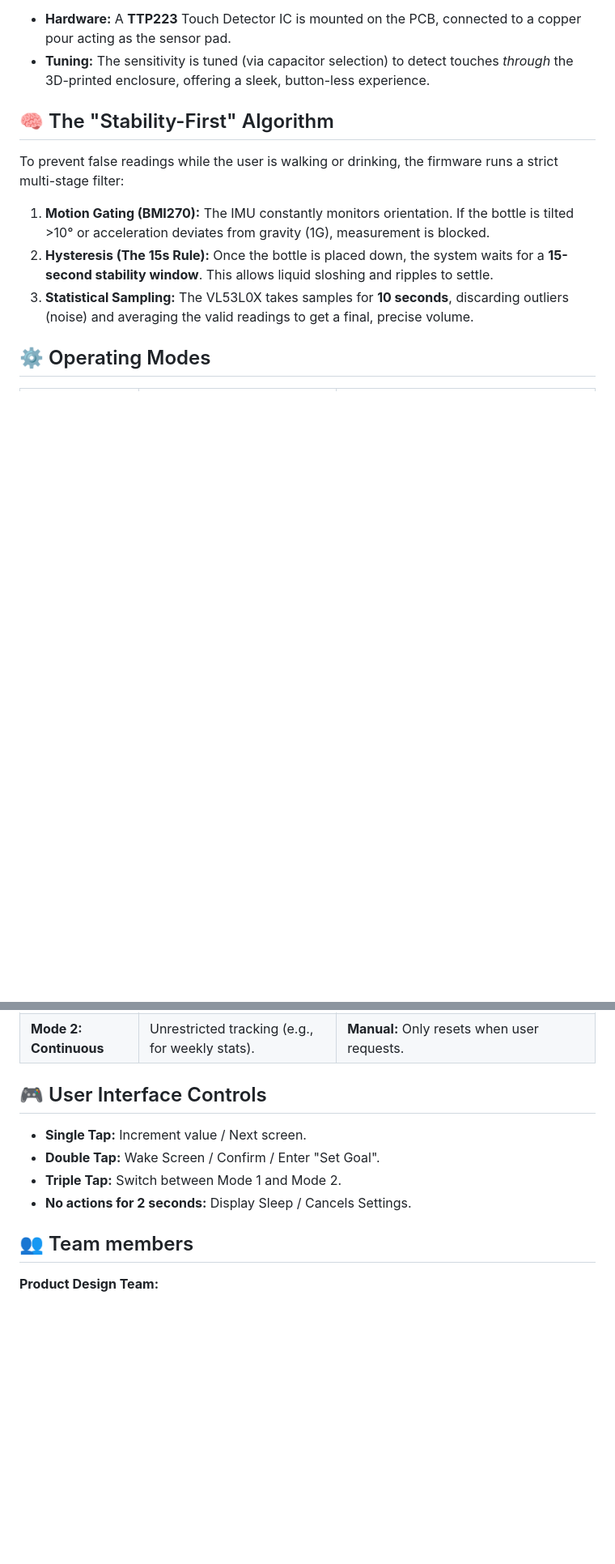
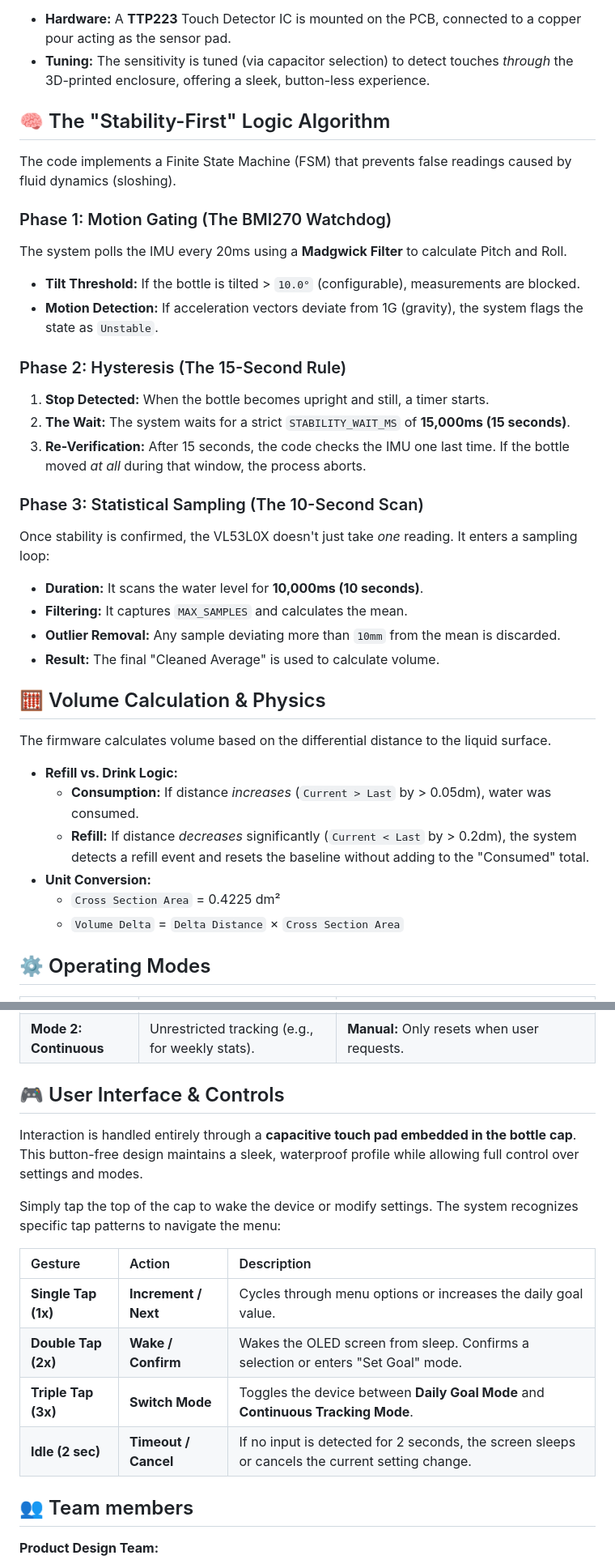
Before and after one commit to Piratheepan22/Smart-Water-Bottle, a Markdown page: README.md, 2 parts joined by grey strips. Shown at 81% size. Drawn GitHub-style; blank space fills up the shorter version.

Commit message:
Revise README for algorithm and UI controls clarity
Updated the README to enhance clarity on the Stability-First Logic Algorithm and user interface controls.

```diff
--- a/README.md
+++ b/README.md
@@ -48,12 +48,36 @@ Instead of mechanical buttons that can wear out or leak, we used a solid-state s
 * **Hardware:** A **TTP223** Touch Detector IC is mounted on the PCB, connected to a copper pour acting as the sensor pad.
 * **Tuning:** The sensitivity is tuned (via capacitor selection) to detect touches *through* the 3D-printed enclosure, offering a sleek, button-less experience.
 
-## 🧠 The "Stability-First" Algorithm
-To prevent false readings while the user is walking or drinking, the firmware runs a strict multi-stage filter:
+## 🧠 The "Stability-First" Logic Algorithm
+The code implements a Finite State Machine (FSM) that prevents false readings caused by fluid dynamics (sloshing).
 
-1.  **Motion Gating (BMI270):** The IMU constantly monitors orientation. If the bottle is tilted >10° or acceleration deviates from gravity (1G), measurement is blocked.
-2.  **Hysteresis (The 15s Rule):** Once the bottle is placed down, the system waits for a **15-second stability window**. This allows liquid sloshing and ripples to settle.
-3.  **Statistical Sampling:** The VL53L0X takes samples for **10 seconds**, discarding outliers (noise) and averaging the valid readings to get a final, precise volume.
+### Phase 1: Motion Gating (The BMI270 Watchdog)
+The system polls the IMU every 20ms using a **Madgwick Filter** to calculate Pitch and Roll.
+* **Tilt Threshold:** If the bottle is tilted > `10.0°` (configurable), measurements are blocked.
+* **Motion Detection:** If acceleration vectors deviate from 1G (gravity), the system flags the state as `Unstable`.
+
+### Phase 2: Hysteresis (The 15-Second Rule)
+
+1.  **Stop Detected:** When the bottle becomes upright and still, a timer starts.
+2.  **The Wait:** The system waits for a strict `STABILITY_WAIT_MS` of **15,000ms (15 seconds)**.
+3.  **Re-Verification:** After 15 seconds, the code checks the IMU one last time. If the bottle moved *at all* during that window, the process aborts.
+
+### Phase 3: Statistical Sampling (The 10-Second Scan)
+Once stability is confirmed, the VL53L0X doesn't just take *one* reading. It enters a sampling loop:
+* **Duration:** It scans the water level for **10,000ms (10 seconds)**.
+* **Filtering:** It captures `MAX_SAMPLES` and calculates the mean.
+* **Outlier Removal:** Any sample deviating more than `10mm` from the mean is discarded.
+* **Result:** The final "Cleaned Average" is used to calculate volume.
+
+## 🧮 Volume Calculation & Physics
+The firmware calculates volume based on the differential distance to the liquid surface.
+
+* **Refill vs. Drink Logic:**
+    * **Consumption:** If distance *increases* (`Current > Last` by > 0.05dm), water was consumed.
+    * **Refill:** If distance *decreases* significantly (`Current < Last` by > 0.2dm), the system detects a refill event and resets the baseline without adding to the "Consumed" total.
+* **Unit Conversion:**
+    * `Cross Section Area` = 0.4225 dm²
+    * `Volume Delta` = `Delta Distance` × `Cross Section Area`
 
 ## ⚙️ Operating Modes
 
@@ -62,11 +86,17 @@ To prevent false readings while the user is walking or drinking, the firmware ru
 | **Mode 1: Daily Goal** | Tracks intake against a user-set limit (e.g., 2.5L). | **Automatic:** Resets intake to 0 after 24 Hours from the time when limit set. |
 | **Mode 2: Continuous** | Unrestricted tracking (e.g., for weekly stats). | **Manual:** Only resets when user requests. |
 
-## 🎮 User Interface Controls
-* **Single Tap:** Increment value / Next screen.
-* **Double Tap:** Wake Screen / Confirm / Enter "Set Goal".
-* **Triple Tap:** Switch between Mode 1 and Mode 2.
-* **No actions for 2 seconds:** Display Sleep / Cancels Settings.
+## 🎮 User Interface & Controls
+Interaction is handled entirely through a **capacitive touch pad embedded in the bottle cap**. This button-free design maintains a sleek, waterproof profile while allowing full control over settings and modes.
+
+Simply tap the top of the cap to wake the device or modify settings. The system recognizes specific tap patterns to navigate the menu:
+
+| Gesture | Action | Description |
+| :--- | :--- | :--- |
+| **Single Tap (1x)** | **Increment / Next** | Cycles through menu options or increases the daily goal value. |
+| **Double Tap (2x)** | **Wake / Confirm** | Wakes the OLED screen from sleep. Confirms a selection or enters "Set Goal" mode. |
+| **Triple Tap (3x)** | **Switch Mode** | Toggles the device between **Daily Goal Mode** and **Continuous Tracking Mode**. |
+| **Idle (2 sec)** | **Timeout / Cancel** | If no input is detected for 2 seconds, the screen sleeps or cancels the current setting change. |
 
 ## 👥 Team members
 **Product Design Team:**
```
